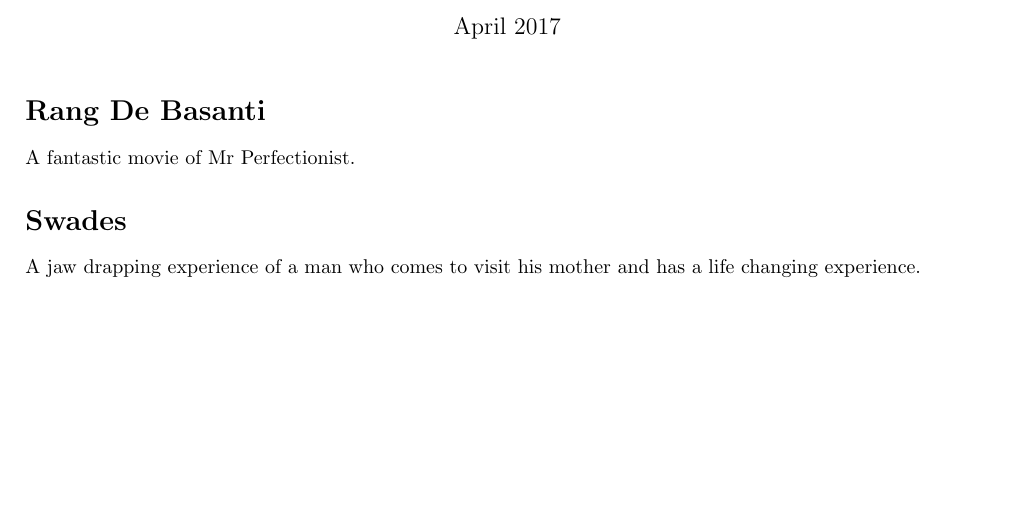
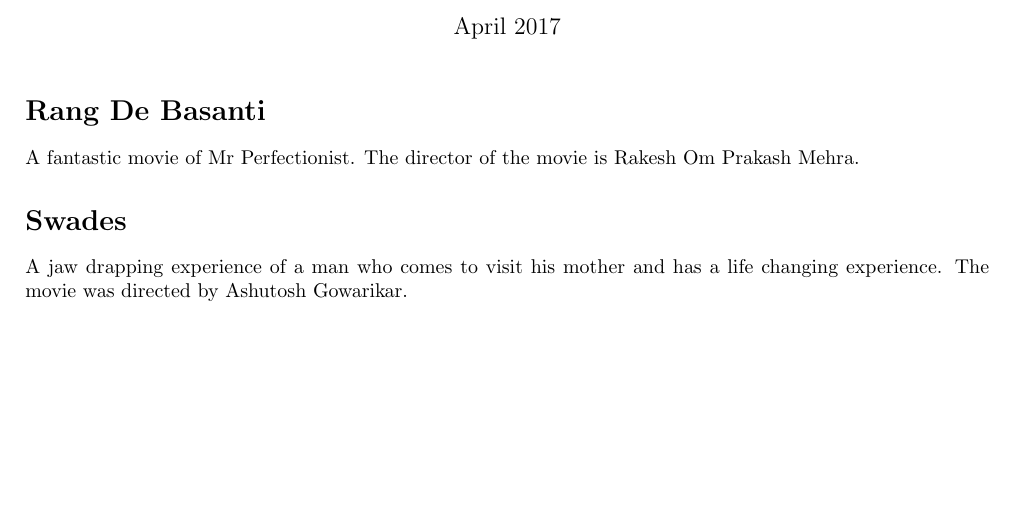
Before and after one commit to ankitpt/cs251-git, a LaTeX document (mov.tex): part of the page, cut so that both start at the same text. Compiled offline with pdfLaTeX.

Commit message:
directors' name added

```diff
--- a/mov.tex
+++ b/mov.tex
@@ -19,8 +19,10 @@
 
 \section*{Rang De Basanti}
 A fantastic movie of Mr Perfectionist.
+The director of the movie is Rakesh Om Prakash Mehra.
+
 
 \section*{Swades}
 A jaw drapping experience of a man who comes to visit his mother and has a life changing experience.
-
+The movie was directed by Ashutosh Gowarikar.
 \end{document}
```
